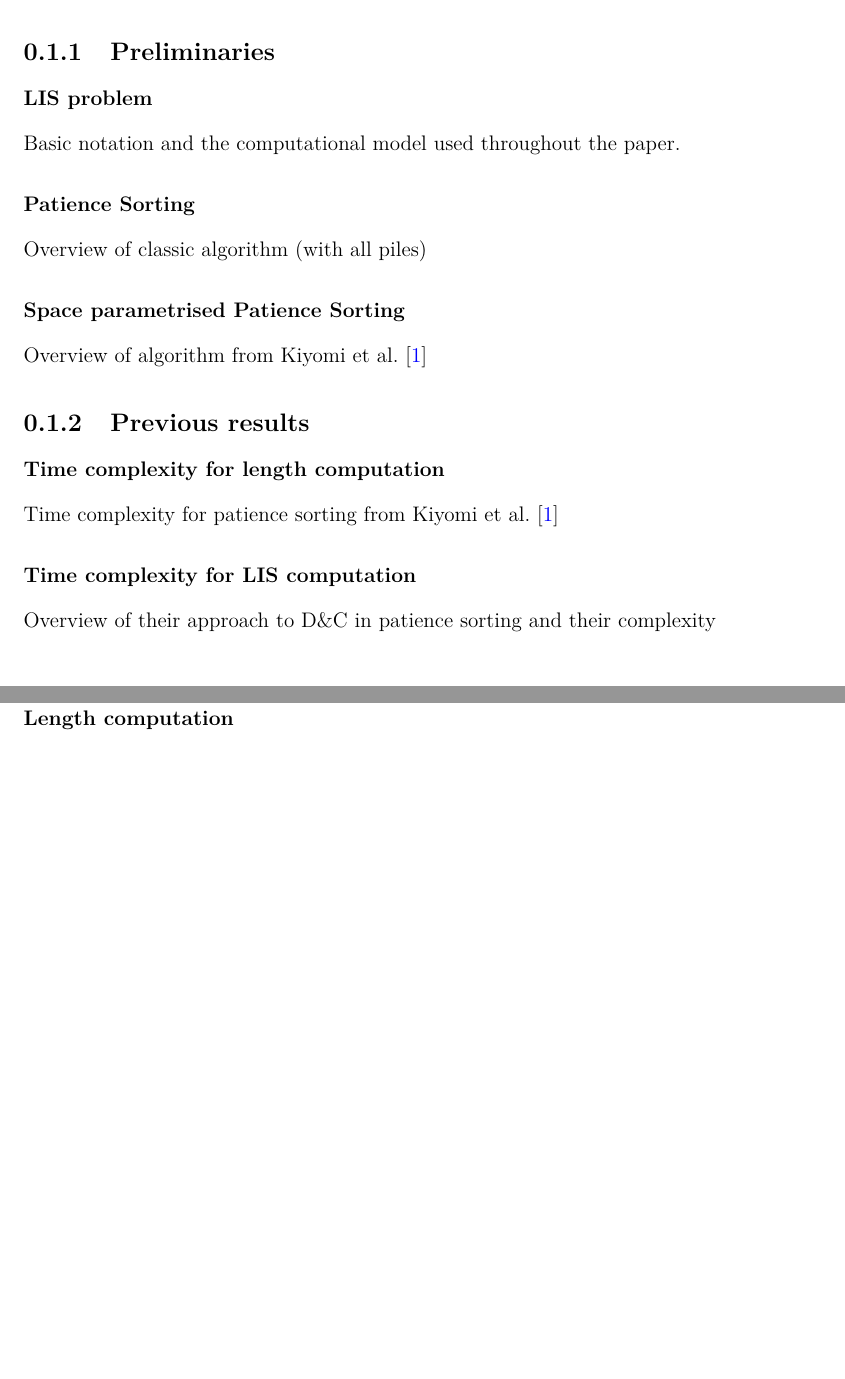
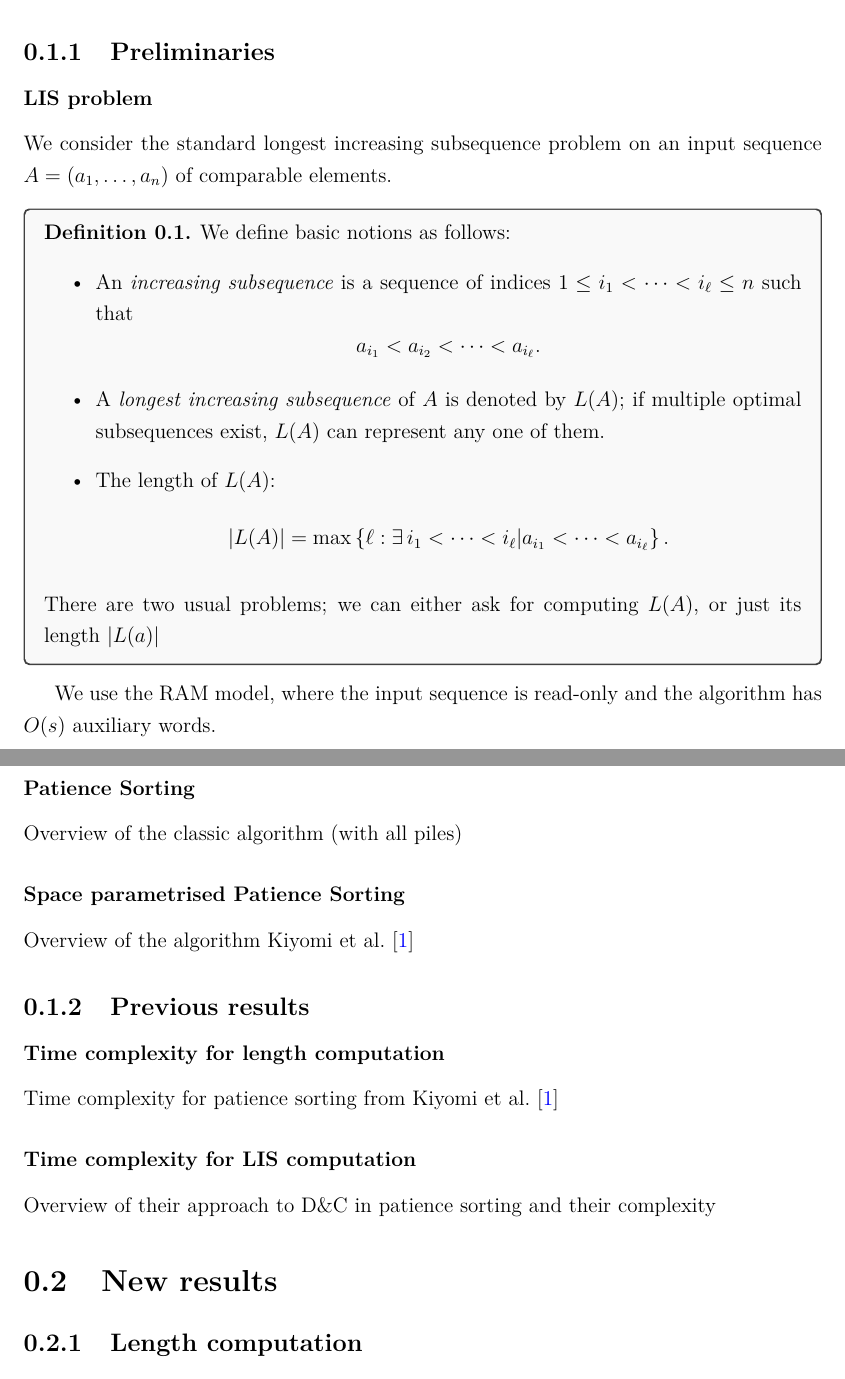
Before and after one commit to m4jkiuwr/lis-small-space, a LaTeX document (main.tex): two parts of pages 4 and 5 of 7, joined at a grey line, cut so that both start at the same text, the shorter picture padded with empty space. Compiled offline with pdfLaTeX.

Commit message:
Add, intro-definitions

```diff
--- a/main.tex
+++ b/main.tex
@@ -91,11 +91,29 @@ Although the LIS problem has been studied extensively in many variants, the trad
 
 \subsection{Preliminaries}
 \subsubsection{LIS problem}
-Basic notation and the computational model used throughout the paper.
+We consider the standard longest increasing subsequence problem on an input sequence $A=(a_1,\ldots,a_n)$ of comparable elements.
+
+\begin{definition}
+We define basic notions as follows:
+\begin{itemize}
+    \item An \emph{increasing subsequence} is a sequence of indices $1 \le i_1 < \cdots < i_\ell \le n$ such that
+    \[
+    a_{i_1} < a_{i_2} < \cdots < a_{i_\ell}.
+    \]
+    \item A \emph{longest increasing subsequence} of $A$ is denoted by $L(A)$; if multiple optimal subsequences exist, $L(A)$ can represent any one of them.
+    \item The length of $L(A)$:
+    \[
+    |L(A)|=\max\left\{\ell : \exists\, i_1 < \cdots < i_\ell | a_{i_1} < \cdots < a_{i_\ell}\right\}.
+    \]
+\end{itemize}
+There are two usual problems; we can either ask for computing $L(A)$, or just its length $|L(a)|$
+\end{definition}
+
+We use the RAM model, where the input sequence is read-only and the algorithm has $O(s)$ auxiliary words.
 \subsubsection{Patience Sorting}
-Overview of classic algorithm (with all piles)
+Overview of the classic algorithm (with all piles)
 \subsubsection{Space parametrised Patience Sorting}
-Overview of algorithm from Kiyomi et al.~\cite{kiyomi2017space}
+Overview of the algorithm Kiyomi et al.~\cite{kiyomi2017space}
 
 \subsection{Previous results}
 \subsubsection{Time complexity for length computation}
@@ -103,8 +121,8 @@ Time complexity for patience sorting from Kiyomi et al.~\cite{kiyomi2017space}
 \subsubsection{Time complexity for LIS computation}
 Overview of their approach to D\&C in patience sorting and their complexity
 
-\subsection{New results}
-\subsubsection{Length computation}
+\section{New results}
+\subsection{Length computation}
 We provide a tighter analysis of the Patience Sorting algorithm presented in \cite{kiyomi2017space}. We show that the algorithm runs in $O\!\left(\max(n \log n, \frac{n^2}{s})\right)$ time, improving the previous $O(\frac{n^2}{s} \log n)$ bound.
 
 \begin{definition}
```
